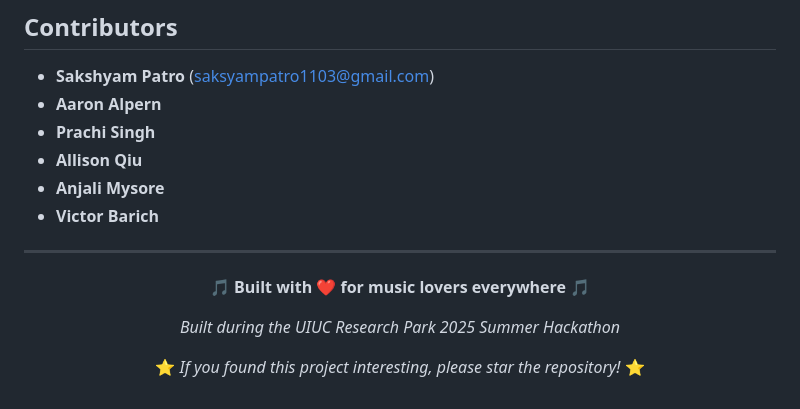
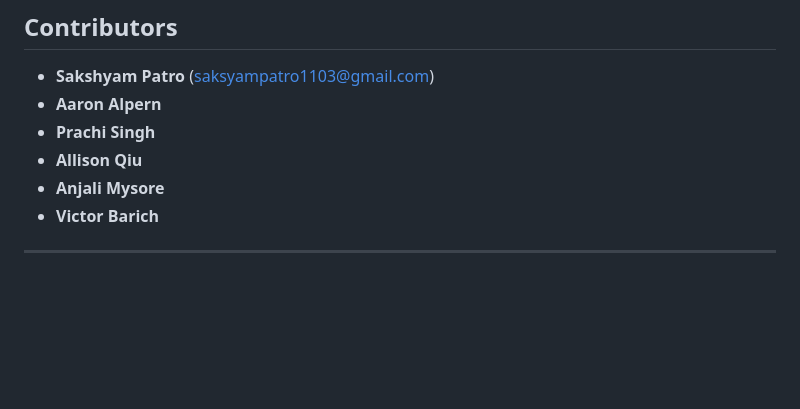
Before and after one commit to Sakshyam-Patro/Spotify-Party-Mode, a Markdown page: README.md, the part around the change. Drawn GitHub-style; blank space fills up the shorter version.

```diff
--- a/README.md
+++ b/README.md
@@ -197,13 +197,3 @@ See Spotify Party Mode in action - from session creation to live voting and play
 - **Victor Barich**
 
 ---
-
-<div align="center">
-
-**🎵 Built with ❤️ for music lovers everywhere 🎵**
-
-*Built during the UIUC Research Park 2025 Summer Hackathon*
-
-⭐ *If you found this project interesting, please star the repository!* ⭐
-
-</div>
```
